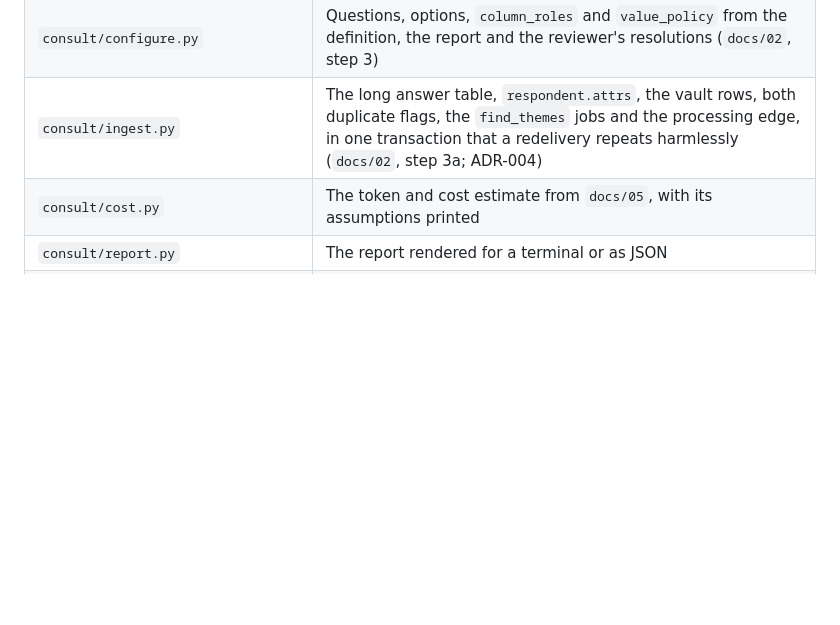
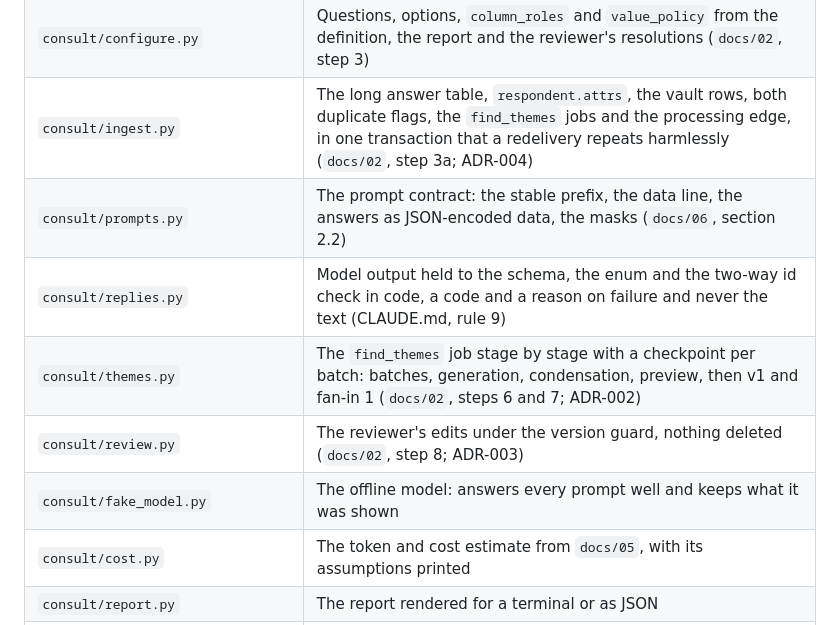
Before and after one commit to ThomasJButler/consultation-architecture, a Markdown page: poc/README.md, the part around one of its changes. GitHub-like rendering; blank space fills up the shorter version.

```diff
--- a/poc/README.md
+++ b/poc/README.md
@@ -43,6 +57,11 @@ changes its schema by rewriting `consult/schema.sql` and resetting.
 | `consult/stage.py` | The file into one logged table per upload in the `staging` schema, by COPY, as the ingest role (`docs/02`, step 2; `docs/04`, section 2) |
 | `consult/configure.py` | Questions, options, `column_roles` and `value_policy` from the definition, the report and the reviewer's resolutions (`docs/02`, step 3) |
 | `consult/ingest.py` | The long answer table, `respondent.attrs`, the vault rows, both duplicate flags, the `find_themes` jobs and the processing edge, in one transaction that a redelivery repeats harmlessly (`docs/02`, step 3a; ADR-004) |
+| `consult/prompts.py` | The prompt contract: the stable prefix, the data line, the answers as JSON-encoded data, the masks (`docs/06`, section 2.2) |
+| `consult/replies.py` | Model output held to the schema, the enum and the two-way id check in code, a code and a reason on failure and never the text (CLAUDE.md, rule 9) |
+| `consult/themes.py` | The `find_themes` job stage by stage with a checkpoint per batch: batches, generation, condensation, preview, then v1 and fan-in 1 (`docs/02`, steps 6 and 7; ADR-002) |
+| `consult/review.py` | The reviewer's edits under the version guard, nothing deleted (`docs/02`, step 8; ADR-003) |
+| `consult/fake_model.py` | The offline model: answers every prompt well and keeps what it was shown |
 | `consult/cost.py` | The token and cost estimate from `docs/05`, with its assumptions printed |
 | `consult/report.py` | The report rendered for a terminal or as JSON |
 | `consult/jobs.py` | The claim with its fence, the heartbeat, the checkpoint, the failure record and the success mark, every write fenced (`docs/02`, step 5; ADR-002) |
```
Also changed, not shown: other parts of poc/README.md (+28 -11 lines), poc/TESTING.md (+6 -1 lines).
